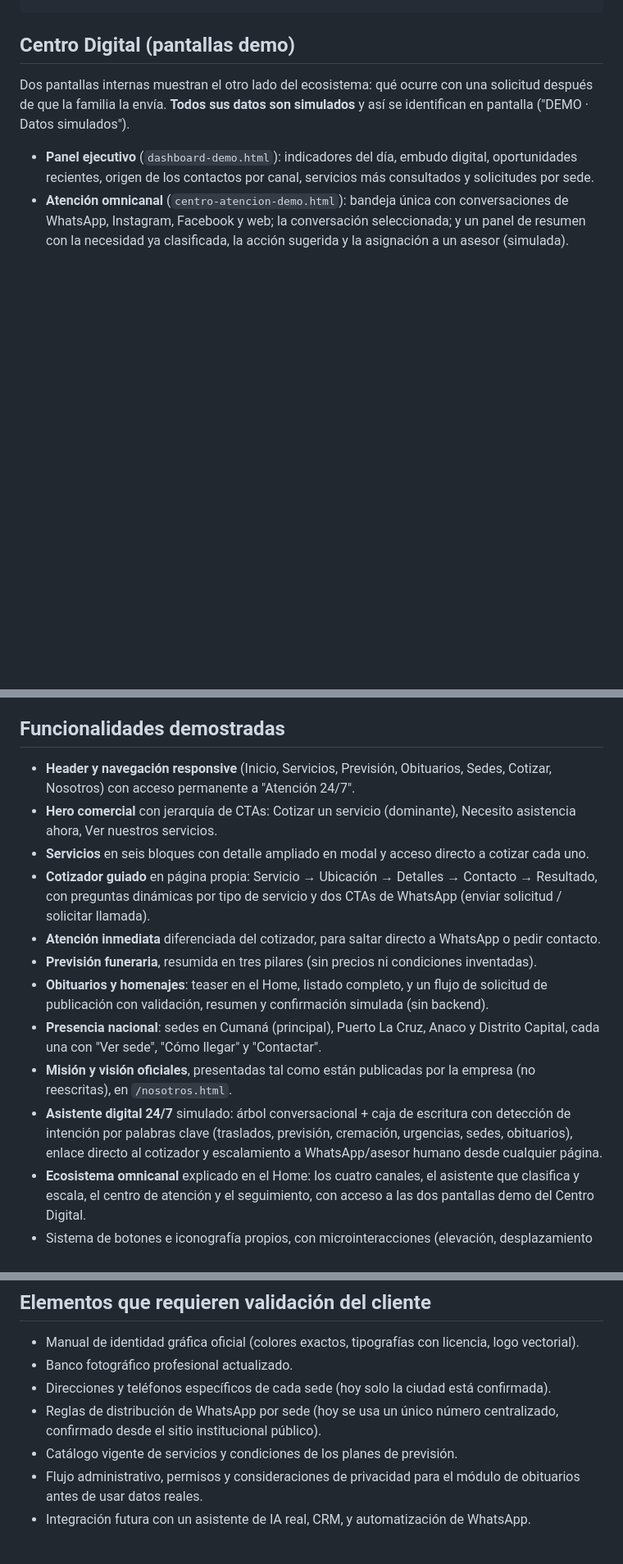
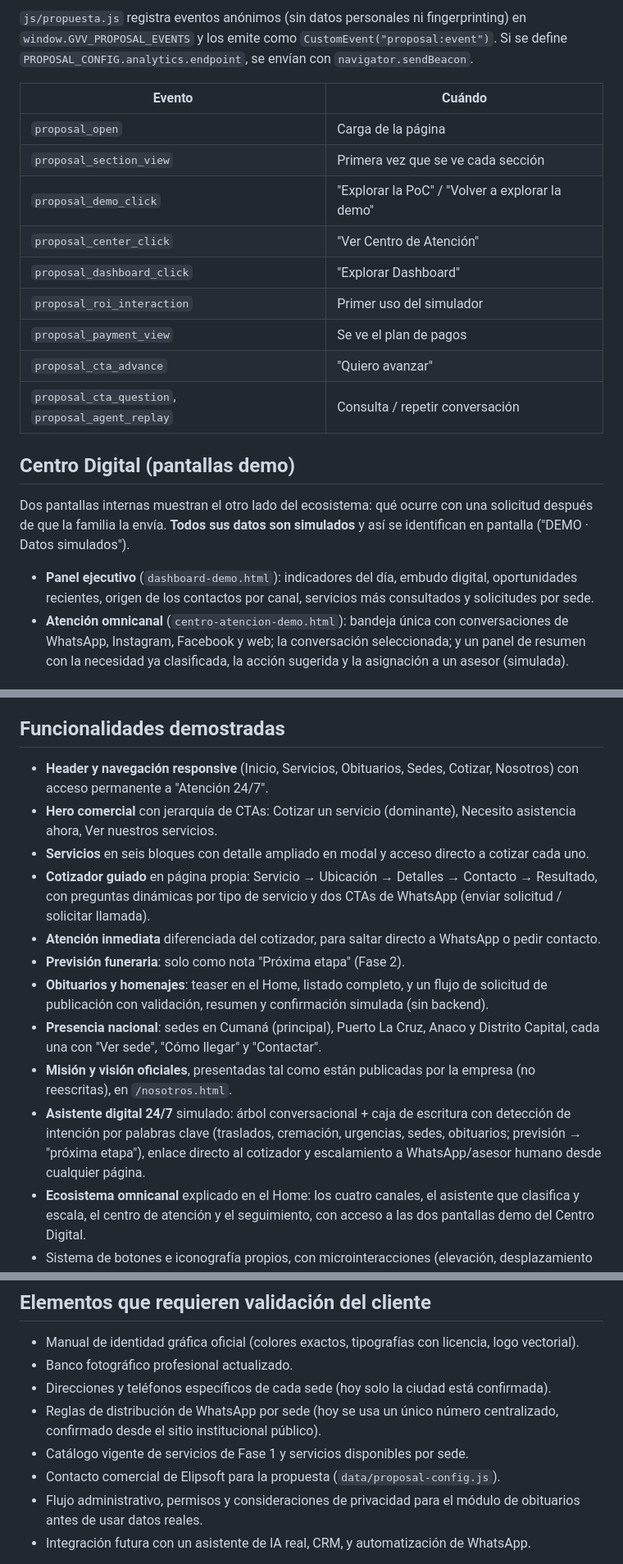
Before and after one commit to elipsoftdev/grupo-virgen-del-valle-poc, a Markdown page: README.md, 3 parts joined by grey strips. Shown at 82% size. GitHub-like rendering; blank space fills up the shorter version.

```diff
--- a/README.md
+++ b/README.md
@@ -39,3 +92,19 @@ centro-atencion-demo.html → Centro Digital · Atención omnicanal (demo)
+`js/propuesta.js` registra eventos anónimos (sin datos personales ni
+fingerprinting) en `window.GVV_PROPOSAL_EVENTS` y los emite como
+`CustomEvent("proposal:event")`. Si se define
+`PROPOSAL_CONFIG.analytics.endpoint`, se envían con `navigator.sendBeacon`.
+
+| Evento | Cuándo |
+| --- | --- |
+| `proposal_open` | Carga de la página |
+| `proposal_section_view` | Primera vez que se ve cada sección |
+| `proposal_demo_click` | "Explorar la PoC" / "Volver a explorar la demo" |
+| `proposal_center_click` | "Ver Centro de Atención" |
+| `proposal_dashboard_click` | "Explorar Dashboard" |
+| `proposal_roi_interaction` | Primer uso del simulador |
+| `proposal_payment_view` | Se ve el plan de pagos |
+| `proposal_cta_advance` | "Quiero avanzar" |
+| `proposal_cta_question`, `proposal_agent_replay` | Consulta / repetir conversación |
 
 ## Centro Digital (pantallas demo)
 
@@ -63,8 +132,8 @@ elimina.
 
 ## Funcionalidades demostradas
 
-- **Header y navegación responsive** (Inicio, Servicios, Previsión,
-  Obituarios, Sedes, Cotizar, Nosotros) con acceso permanente a
+- **Header y navegación responsive** (Inicio, Servicios, Obituarios,
+  Sedes, Cotizar, Nosotros) con acceso permanente a
   "Atención 24/7".
 - **Hero comercial** con jerarquía de CTAs: Cotizar un servicio (dominante),
   Necesito asistencia ahora, Ver nuestros servicios.
@@ -75,8 +144,7 @@ elimina.
   CTAs de WhatsApp (enviar solicitud / solicitar llamada).
 - **Atención inmediata** diferenciada del cotizador, para saltar directo a
   WhatsApp o pedir contacto.
-- **Previsión funeraria**, resumida en tres pilares (sin precios ni
-  condiciones inventadas).
+- **Previsión funeraria**: solo como nota "Próxima etapa" (Fase 2).
 - **Obituarios y homenajes**: teaser en el Home, listado completo, y un
   flujo de solicitud de publicación con validación, resumen y confirmación
   simulada (sin backend).
@@ -86,7 +154,8 @@ elimina.
   empresa (no reescritas), en `/nosotros.html`.
 - **Asistente digital 24/7** simulado: árbol conversacional + caja de
   escritura con detección de intención por palabras clave (traslados,
-  previsión, cremación, urgencias, sedes, obituarios), enlace directo al
+  cremación, urgencias, sedes, obituarios; previsión → "próxima etapa"),
+  enlace directo al
   cotizador y escalamiento a WhatsApp/asesor humano desde cualquier página.
 - **Ecosistema omnicanal** explicado en el Home: los cuatro canales, el
   asistente que clasifica y escala, el centro de atención y el seguimiento,
@@ -160,7 +229,8 @@ rama principal (carpeta raíz), sin paso de build.
   confirmada).
 - Reglas de distribución de WhatsApp por sede (hoy se usa un único número
   centralizado, confirmado desde el sitio institucional público).
-- Catálogo vigente de servicios y condiciones de los planes de previsión.
+- Catálogo vigente de servicios de Fase 1 y servicios disponibles por sede.
+- Contacto comercial de Elipsoft para la propuesta (`data/proposal-config.js`).
 - Flujo administrativo, permisos y consideraciones de privacidad para el
   módulo de obituarios antes de usar datos reales.
 - Integración futura con un asistente de IA real, CRM, y automatización de
```
Also changed, not shown: other parts of README.md (+57 -4 lines), docs/recomendaciones-produccion.md (+5 -4 lines).
